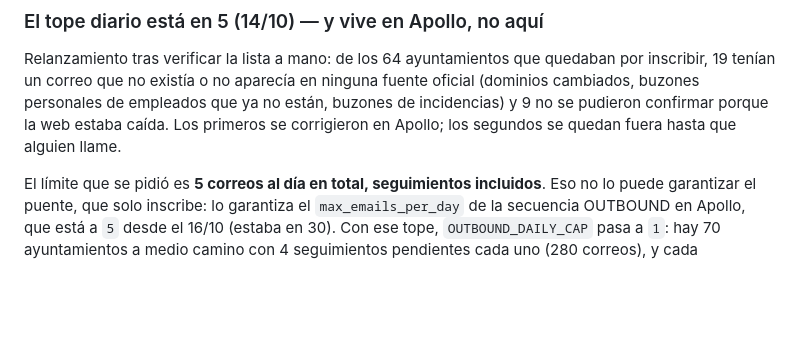
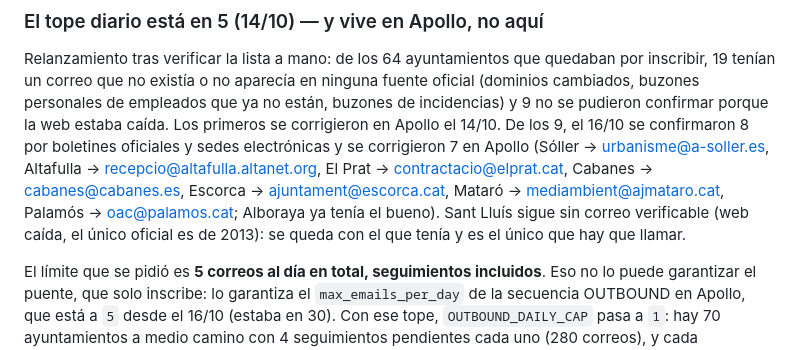
Before and after one commit to GravityWaveai/Estrategia-Mobiliario, a Markdown page: bridge/README.md, the part around the change. Drawn GitHub-style; blank space fills up the shorter version.

Commit message:
Lista OUTBOUND: 8 de los 9 ayuntamientos pendientes verificados por fuentes oficiales
Correos corregidos en Apollo el 16/10 a partir de boletines oficiales y
sedes electrónicas; solo Sant Lluís sigue sin correo verificable.

Co-Authored-By: Claude Fable 5.1 <noreply@anthropic.com>
Claude-Session: https://claude.ai/code/session_01FBFd53HKe525SLs6HY3r5r

```diff
--- a/bridge/README.md
+++ b/bridge/README.md
@@ -48,8 +48,14 @@ Relanzamiento tras verificar la lista a mano: de los 64 ayuntamientos que
 quedaban por inscribir, 19 tenían un correo que no existía o no aparecía en
 ninguna fuente oficial (dominios cambiados, buzones personales de empleados
 que ya no están, buzones de incidencias) y 9 no se pudieron confirmar porque
-la web estaba caída. Los primeros se corrigieron en Apollo; los segundos se
-quedan fuera hasta que alguien llame.
+la web estaba caída. Los primeros se corrigieron en Apollo el 14/10. De los
+9, el 16/10 se confirmaron 8 por boletines oficiales y sedes electrónicas y
+se corrigieron 7 en Apollo (Sóller → urbanisme@a-soller.es, Altafulla →
+recepcio@altafulla.altanet.org, El Prat → contractacio@elprat.cat, Cabanes →
+cabanes@cabanes.es, Escorca → ajuntament@escorca.cat, Mataró →
+mediambient@ajmataro.cat, Palamós → oac@palamos.cat; Alboraya ya tenía el
+bueno). Sant Lluís sigue sin correo verificable (web caída, el único oficial
+es de 2013): se queda con el que tenía y es el único que hay que llamar.
 
 El límite que se pidió es **5 correos al día en total, seguimientos
 incluidos**. Eso no lo puede garantizar el puente, que solo inscribe: lo
```
